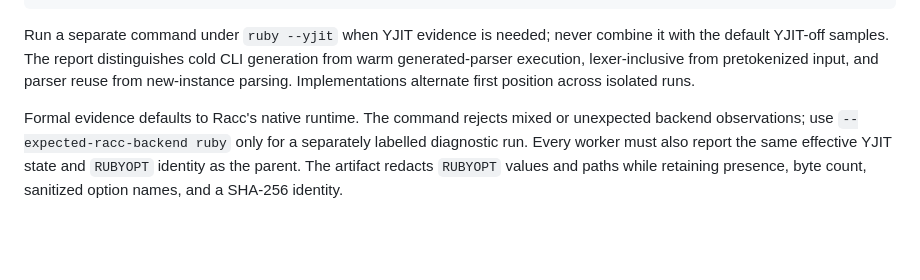
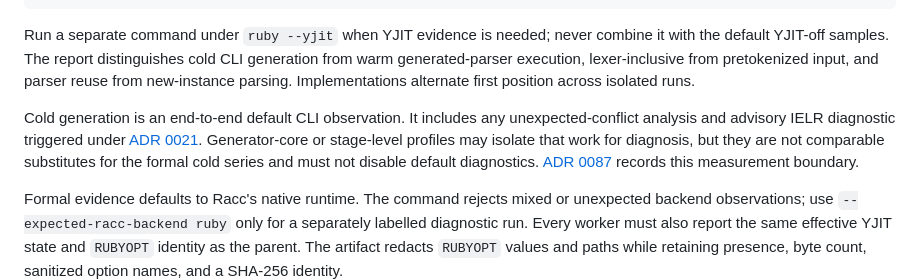
Before and after one commit to ydah/ibex, a Markdown page: benchmark/README.md, the part around the change. Rendered like a GitHub page; blank space fills up the shorter version.

Commit message:
Document cold generation benchmark boundary

```diff
--- a/benchmark/README.md
+++ b/benchmark/README.md
@@ -140,6 +140,14 @@ generation from warm generated-parser execution, lexer-inclusive from
 pretokenized input, and parser reuse from new-instance parsing. Implementations
 alternate first position across isolated runs.
 
+Cold generation is an end-to-end default CLI observation. It includes any
+unexpected-conflict analysis and advisory IELR diagnostic triggered under
+[ADR 0021](../docs/decisions/0021-diagnostic-outputs-and-warning-vocabulary.md).
+Generator-core or stage-level profiles may isolate that work for diagnosis,
+but they are not comparable substitutes for the formal cold series and must
+not disable default diagnostics. [ADR 0087](../docs/decisions/0087-preserve-default-cold-generation-diagnostics.md)
+records this measurement boundary.
+
 Formal evidence defaults to Racc's native runtime. The command rejects mixed
 or unexpected backend observations; use
 `--expected-racc-backend ruby` only for a separately labelled diagnostic run.
```
Also changed, not shown: docs/decisions/0087-preserve-default-cold-generation-diagnostics.md (added, +56 -0 lines).
